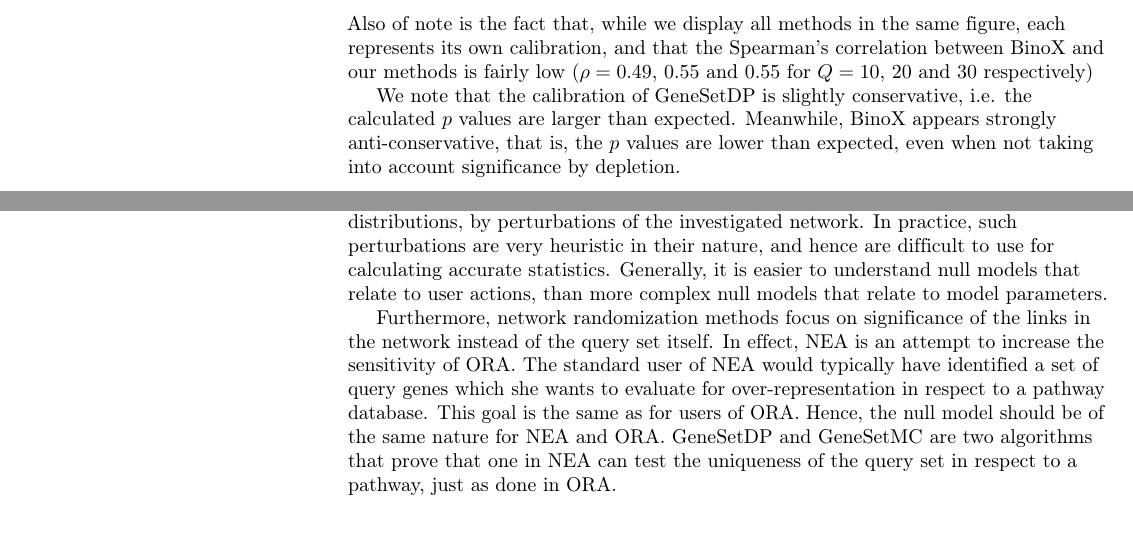
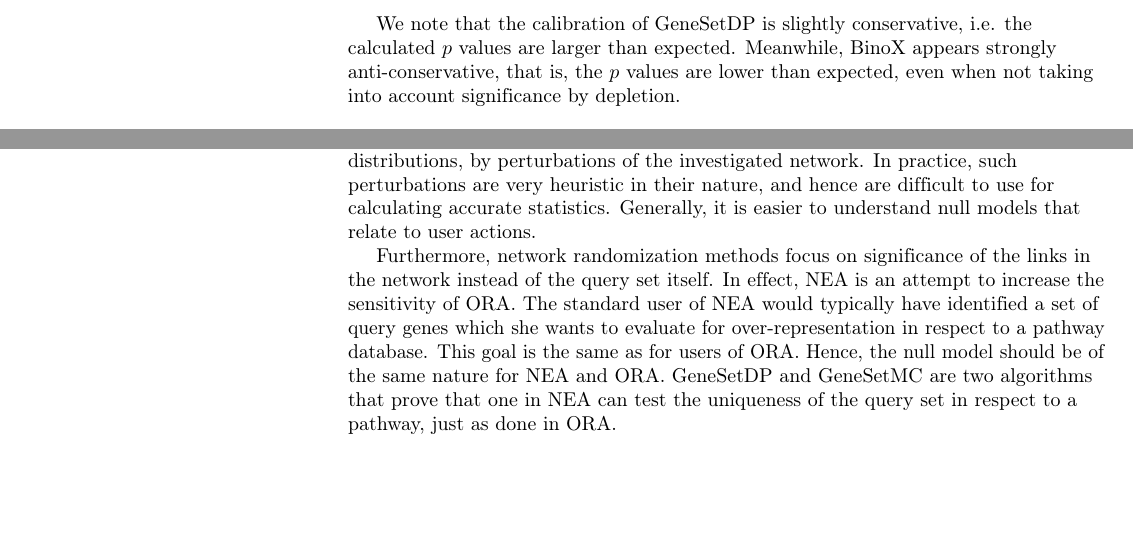
Before and after one commit to statisticalbiotechnology/genesetdp, a LaTeX document (doc/genesetdp.tex): two parts of pages 6 and 7 of 8, joined at a grey line, cut at the place of the change, the shorter picture padded with empty space. Compiled offline with pdfLaTeX.

Commit message:
editing together.

```diff
--- a/doc/genesetdp.tex
+++ b/doc/genesetdp.tex
@@ -223,7 +223,7 @@ To illustrate the $p$~value calculation procedure, we plotted the score distribu
 \subsection*{Test of Calibration}
 
 In order to test the statistical calibration of our method, we calculated $p$~values for 10000 random picks of gene sets of size $Q$ from the investigated genome using both GeneSetDP and GeneSetMC with $B = 100000$. As our selection is random and following our null hypothesis, we expected the resulting $p$~values to be uniformly distributed. To test this we plotted the $p$~values against their quantile in Fig \ref{fig:calibration} for $10000$ randomly assembled queries from the human genome. As a comparison, we also added a calibration curve, under our null hypothesis, for the popular NEA method BinoX\cite{ogris2016novel}. Here, for all three methods, we are only testing the queries for enrichment, that is, we are only concerned with a higher number of links than expected by random, and this differs from the default BinoX setting which tests for both enrichment and depletion.
-Also of note is the fact that, while we display all methods in the same figure, each represents its own calibration, and that the Spearman's correlation between BinoX and our methods is fairly low ($\rho = 0.49$, $0.55$ and $0.55$ for $Q=10$, $20$ and $30$ respectively)
+% Also of note is the fact that, while we display all methods in the same figure, each represents its own calibration, and that the Spearman's correlation between BinoX and our methods is fairly low ($\rho = 0.49$, $0.55$ and $0.55$ for $Q=10$, $20$ and $30$ respectively)
 
 We note that the calibration of GeneSetDP is slightly conservative, i.e. the calculated $p$ values are larger than expected. Meanwhile, BinoX appears strongly anti-conservative, that is, the $p$ values are lower than expected, even when not taking into account significance by depletion.
 
@@ -261,7 +261,7 @@ Instead of testing our methods' performance in terms of sensitivity, we here ins
 
 Both our implementations, GeneSetDP and GeneSetMC, are intended for measuring the enrichment of links between the query and the pathway set of genes. Most other NEA methods also report depletion of such links. One could easily modify our code to, instead of only measuring the higher scoring tail, measuring both tails of $N(s)$. However, this might result in a drop in sensitivity, so we have so far not implemented such a mechanism.
 
-We made an explicit definition of the null hypothesis we employed, which centers on the query, $H_0$: ``There are not more links between the query and pathway gene sets than expected by chance''. Previous implementations of NEA in the literature use network randomization methods to determine parameters for various types parametric distributions, by perturbations of the investigated network. In practice, such perturbations are very heuristic in their nature, and hence are difficult to use for calculating accurate statistics. Generally, it is easier to understand null models that relate to user actions, than more complex null models that relate to model parameters.
+We made an explicit definition of the null hypothesis we employed, which centers on the query, $H_0$: ``There are not more links between the query and pathway gene sets than expected by chance''. Previous implementations of NEA in the literature use network randomization methods to determine parameters for various types parametric distributions, by perturbations of the investigated network. In practice, such perturbations are very heuristic in their nature, and hence are difficult to use for calculating accurate statistics. Generally, it is easier to understand null models that relate to user actions.
 
 Furthermore, network randomization methods focus on significance of the links in the network instead of the query set itself. In effect, NEA is an attempt to increase the sensitivity of ORA. The standard user of NEA would typically have identified a set of query genes which she wants to evaluate for over-representation in respect to a pathway database. This goal is the same as for users of ORA. Hence, the null model should be of the same nature for NEA and ORA. GeneSetDP and GeneSetMC are two algorithms that prove that one in NEA can test the uniqueness of the query set in respect to a pathway, just as done in ORA.
 
```
Also changed, not shown: doc/genesetdp.tex (2 more changed lines).
